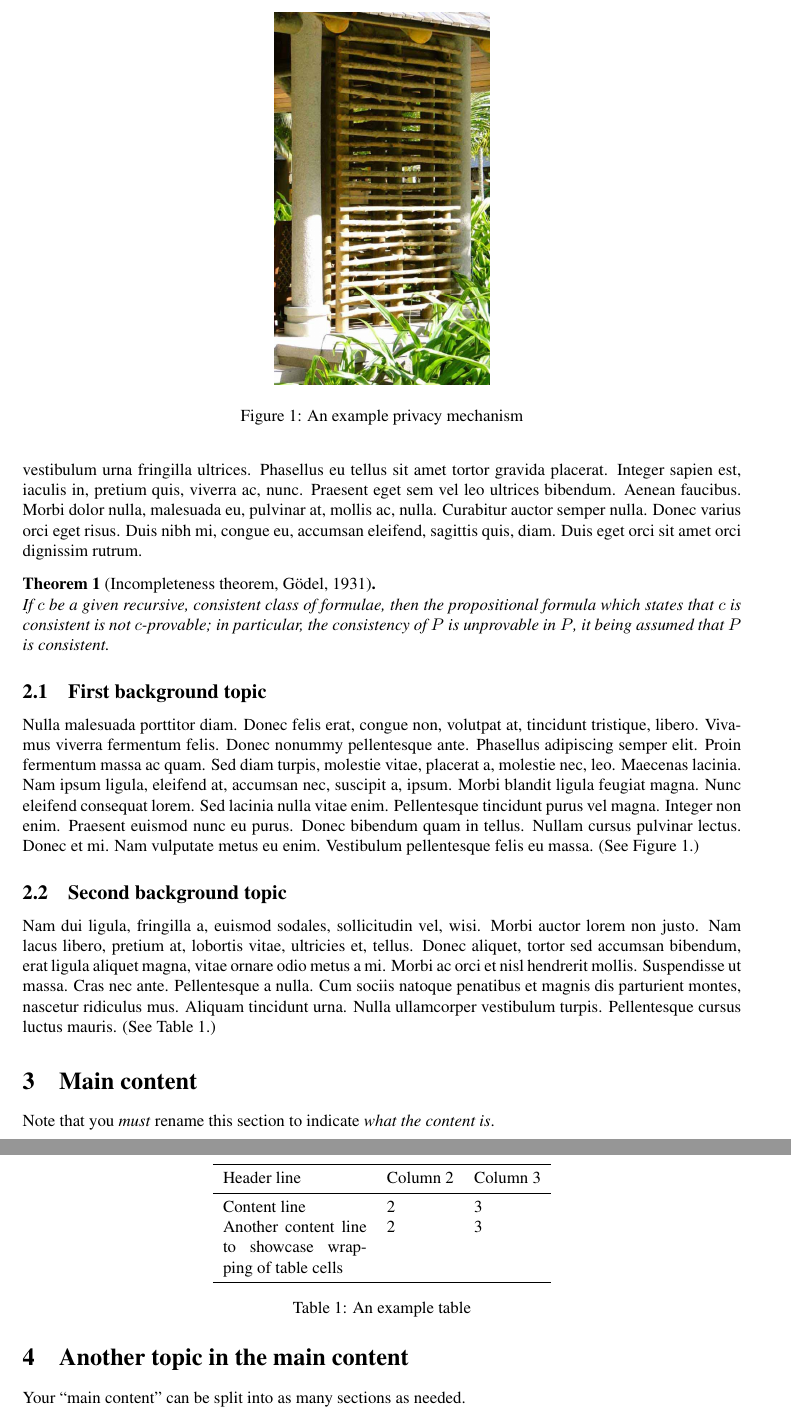
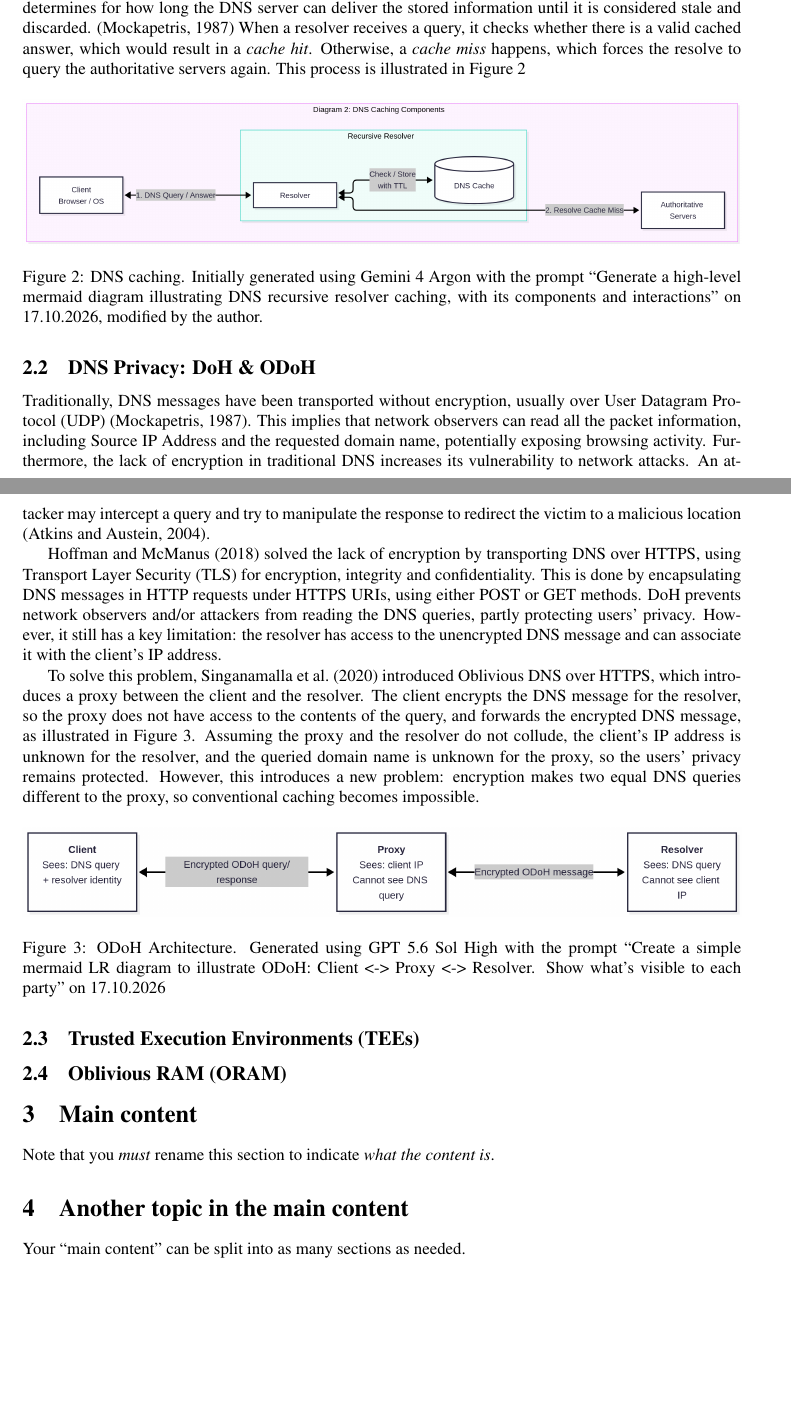
Before and after one commit to micrusa/CODoH-Report-RePeT, a LaTeX paper (report-template.tex): two parts of pages 2 and 3 of 4 before the commit and two parts of pages 2 and 3 of 5 after it, joined at a grey line, cut at the place of the change, the shorter picture padded with empty space. Compiled offline with pdfLaTeX.

Commit message:
A bit of background

```diff
--- a/report-template.tex
+++ b/report-template.tex
@@ -3,6 +3,7 @@
 \usepackage[T1]{fontenc}
 \usepackage{times}
 \usepackage[margin=3cm]{geometry}
+\usepackage{float}
 
 % German
 %\usepackage[ngerman]{babel}
@@ -52,19 +53,8 @@ This report examines the architecture and privacy-enhancing mechanisms of CODoH.
 \section{Background}
 \label{sec:background}
 
-\lipsum[1]
-\begin{theorem}[Incompleteness theorem, \citeauthor{godel1931formal}, \citeyear{godel1931formal}]~\\
-    If $c$ be a given recursive, consistent class of formulae, then the
-    propositional formula which states that $c$ is consistent is not
-    $c$-provable; in particular, the consistency of $P$ is unprovable in $P$, it
-    being assumed that $P$ is consistent.
-\end{theorem}
+\subsection{DNS \& DNS Caching}
+\label{sec:dnsanddnscaching}
 
-\subsection{First background topic}
-\label{subsec:first-background}
+The Domain Name System is a distributed naming system that allows mapping domain names into certain information, usually into IP addresses \citep{rfc1034}. When a client needs to resolve a domain address, usually it sends a query to a recursive DNS resolver, which may contact multiple DNS servers following the DNS hierarchy, as illustrated in Figure~\ref{fig-resolution-process}. For example, a client may request the DNS resolver the resolution of the domain "example.com". In such case, the DNS resolver will initially query the Root Server to get the Top Level Domain (TLD) server information. Then, it will query the TLD server ".com" to obtain the authoritative Name Server (NS) of "example.com". Finally, it will query the NS to obtain the corresponding IP Address, and answer the original client.
 
-\begin{figure}
-    \centering
-    \includegraphics[width= 0.3\textwidth]{figures/privacy-screen}
-    \caption{An example privacy mechanism}
-    \label{fig-privacy-screen}
@@ -71,27 +66,51 @@ This report examines the architecture and privacy-enhancing mechanisms of CODoH.
+		Initially generated using Gemini 4 Argon with the prompt
+		``Generate a high-level mermaid diagram illustrating DNS resolution
+		with a recursive resolver'' on 17.10.2026, modified by the author.
+
+	}
+	\label{fig-resolution-process}
 \end{figure}
 
-\lipsum[3]
-(See Figure~\ref{fig-privacy-screen}.)
+To reduce the overhead associated with the DNS resolution process, recursive resolvers may maintain caches of previously retrieved DNS records, with records having an associated Time To Live (TTL), which determines for how long the DNS server can deliver the stored information until it is considered stale and discarded. \citep{rfc1034} When a resolver receives a query, it checks whether there is a valid cached answer, which would result in a \textit{cache hit}. Otherwise, a \textit{cache miss} happens, which forces the resolve to query the authoritative servers again. This process is illustrated in Figure~\ref{fig-caching}
 
+\begin{figure}[H]
+	\centering
+	\includegraphics[width= 1\textwidth]{figures/dns-caching}
+	\caption[DNS caching]{
+		DNS caching.
+		Initially generated using Gemini 4 Argon with the prompt
+		``Generate a high-level mermaid diagram illustrating DNS recursive resolver caching, with its components and interactions'' on 17.10.2026, modified by the author.
 
-\subsection{Second background topic}
-\label{subsec:second-background}
-\lipsum[2]
-(See Table~\ref{tab:example}.)
+	}
+	\label{fig-caching}
+\end{figure}
 
-\begin{table}
+\subsection{DNS Privacy: DoH \& ODoH}
+\label{sec:dnsprivacy}
+
+Traditionally, DNS messages have been transported without encryption, usually over User Datagram Protocol (UDP) \citep{rfc1034}. This implies that network observers can read all the packet information, including Source IP Address and the requested domain name, potentially exposing browsing activity. Furthermore, the lack of encryption in traditional DNS increases its vulnerability to network attacks. An attacker may intercept a query and try to manipulate the response to redirect the victim to a malicious location \citep{rfc3833}.
+
+\citet{rfc8484} solved the lack of encryption by transporting DNS over HTTPS, using Transport Layer Security (TLS) for encryption, integrity and confidentiality. This is done by encapsulating DNS messages in HTTP requests under HTTPS URIs, using either POST or GET methods. DoH prevents network observers and/or attackers from reading the DNS queries, partly protecting users' privacy. However, it still has a key limitation: the resolver has access to the unencrypted DNS message and can associate it with the client's IP address.
+
+To solve this problem, \citet{singanamalla2020oblivious} introduced Oblivious DNS over HTTPS, which introduces a proxy between the client and the resolver. The client encrypts the DNS message for the resolver, so the proxy does not have access to the contents of the query, and forwards the encrypted DNS message, as illustrated in Figure~\ref{fig-odoh}. Assuming the proxy and the resolver do not collude, the client's IP address is unknown for the resolver, and the queried domain name is unknown for the proxy, so the users' privacy remains protected. However, this introduces a new problem: encryption makes two equal DNS queries different to the proxy, so conventional caching becomes impossible.
+
+\begin{figure}[H]
 	\centering
-	\begin{tabular}{p{3cm}ll}
-		\toprule
-		Header line & Column 2 & Column 3 \\
-		\midrule
-		Content line & 2 & 3 \\
-		Another content line to showcase wrapping of table cells & 2 & 3 \\
-		\bottomrule
-	\end{tabular}
-\caption{An example table}
-\label{tab:example}
-\end{table}
+	\includegraphics[width= 1\textwidth]{figures/oblivious-doh}
+	\caption[ODoH Architecture]{
+		ODoH Architecture.
+		Generated using GPT 5.6 Sol High with the prompt
+		``Create a simple mermaid LR diagram to illustrate ODoH: Client <-> Proxy <-> Resolver. Show what's visible to each party'' on 17.10.2026
+
+	}
+	\label{fig-odoh}
+\end{figure}
+
+\subsection{Trusted Execution Environments (TEEs)}
+\label{sec:tees}
+
+\subsection{Oblivious RAM (ORAM)}
+\label{sec:oram}
 
 \section{Main content}
 \label{sec:main}
```
Also changed, not shown: references.bib (+15 -0 lines), figures/dns-caching.png (added), figures/dns-resolution-process.png (added), figures/oblivious-doh.png (added), report-template.bbl, report-template.pdf, report-template.tex (16 more changed lines), 6 other files.
